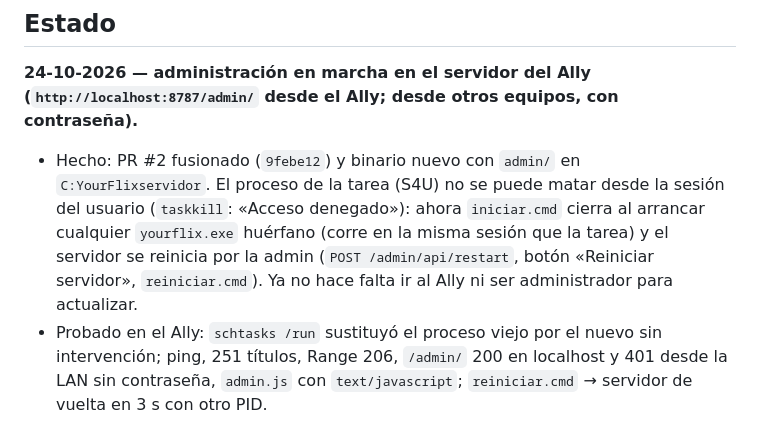
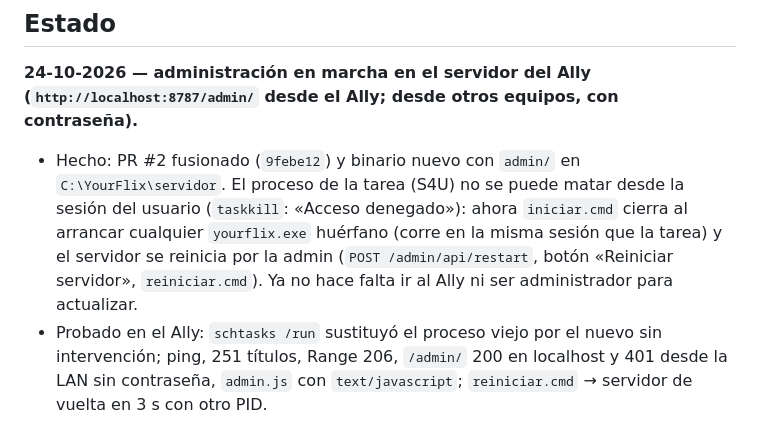
Before and after one commit to eduardoddddddd/YourFlix, a Markdown page: README.md, the part around the change. Rendered like a GitHub page.

Commit message:
Estado: ruta corregida
Co-Authored-By: Claude Opus 5.5 <noreply@anthropic.com>

```diff
--- a/README.md
+++ b/README.md
@@ -47,7 +47,7 @@ En el navegador, `js/avplay-sim.js` simula AVPlay (y rechaza saltos solapados co
 
 **24-10-2026 — administración en marcha en el servidor del Ally (`http://localhost:8787/admin/` desde el Ally; desde otros equipos, con contraseña).**
 
-- Hecho: PR #2 fusionado (`9febe12`) y binario nuevo con `admin/` en `C:YourFlixservidor`. El proceso de la tarea (S4U) no se puede matar desde la sesión del usuario (`taskkill`: «Acceso denegado»): ahora `iniciar.cmd` cierra al arrancar cualquier `yourflix.exe` huérfano (corre en la misma sesión que la tarea) y el servidor se reinicia por la admin (`POST /admin/api/restart`, botón «Reiniciar servidor», `reiniciar.cmd`). Ya no hace falta ir al Ally ni ser administrador para actualizar.
+- Hecho: PR #2 fusionado (`9febe12`) y binario nuevo con `admin/` en `C:\YourFlix\servidor`. El proceso de la tarea (S4U) no se puede matar desde la sesión del usuario (`taskkill`: «Acceso denegado»): ahora `iniciar.cmd` cierra al arrancar cualquier `yourflix.exe` huérfano (corre en la misma sesión que la tarea) y el servidor se reinicia por la admin (`POST /admin/api/restart`, botón «Reiniciar servidor», `reiniciar.cmd`). Ya no hace falta ir al Ally ni ser administrador para actualizar.
 - Probado en el Ally: `schtasks /run` sustituyó el proceso viejo por el nuevo sin intervención; ping, 251 títulos, Range 206, `/admin/` 200 en localhost y 401 desde la LAN sin contraseña, `admin.js` con `text/javascript`; `reiniciar.cmd` → servidor de vuelta en 3 s con otro PID.
 - Pendiente: el usuario define la contraseña de la admin desde el Ally (`http://localhost:8787/admin/`, Estado) para entrar desde el Mac o el móvil. `yourflix.old.exe` se queda como vuelta atrás. La TV no se ha probado contra el binario nuevo (la API pública no cambia).
 
```
